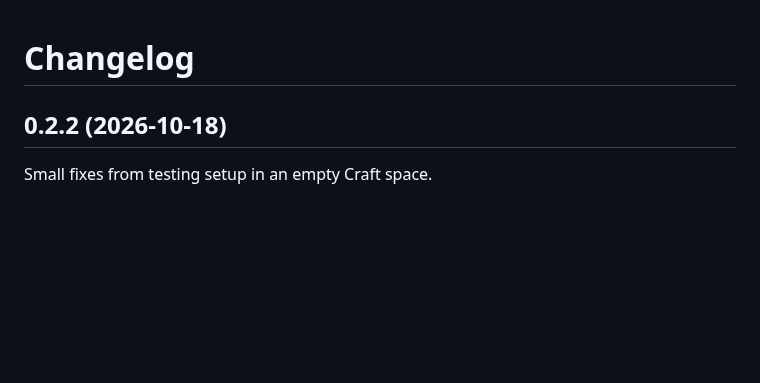
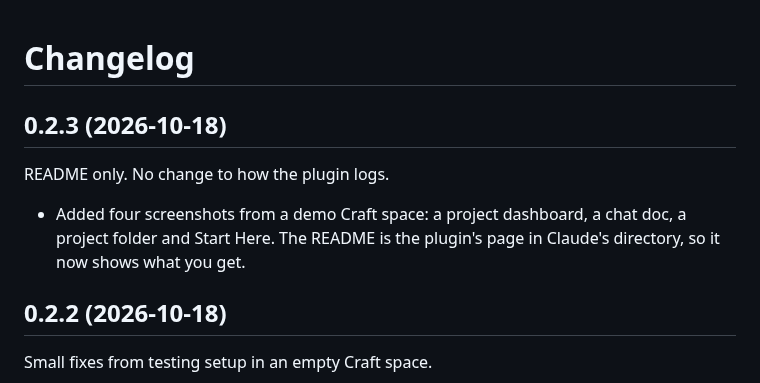
Before and after one commit to Doctype-Noob/craft-logbook-for-claude, a Markdown page: CHANGELOG.md, the part around the change. Drawn GitHub-style; blank space fills up the shorter version.

```diff
--- a/CHANGELOG.md
+++ b/CHANGELOG.md
@@ -1,4 +1,10 @@
 # Changelog
+
+## 0.2.3 (2026-10-18)
+
+README only. No change to how the plugin logs.
+
+- Added four screenshots from a demo Craft space: a project dashboard, a chat doc, a project folder and Start Here. The README is the plugin's page in Claude's directory, so it now shows what you get.
 
 ## 0.2.2 (2026-10-18)
 
```
Also changed, not shown: README.md (+21 -0 lines), images/chat-doc.png (added), images/dashboard.png (added), images/project-folder.png (added), images/start-here.png (added), 1 other file.
